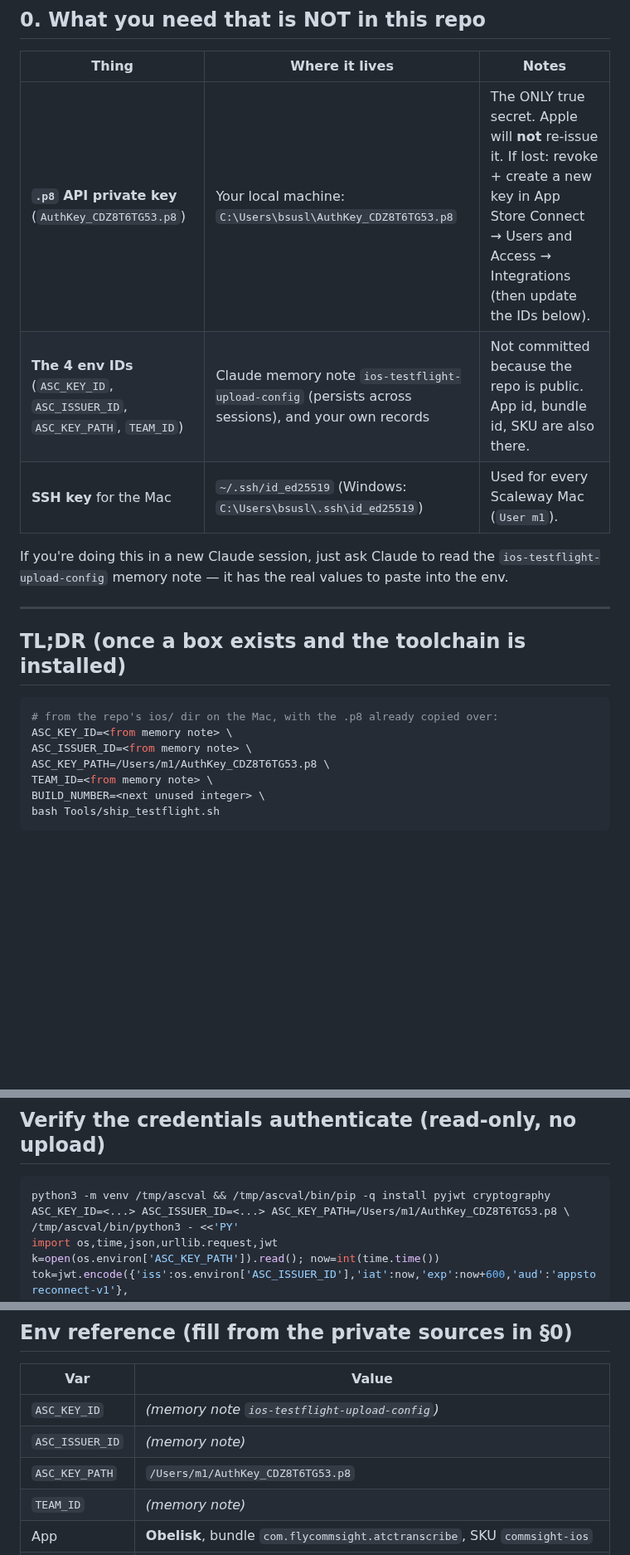
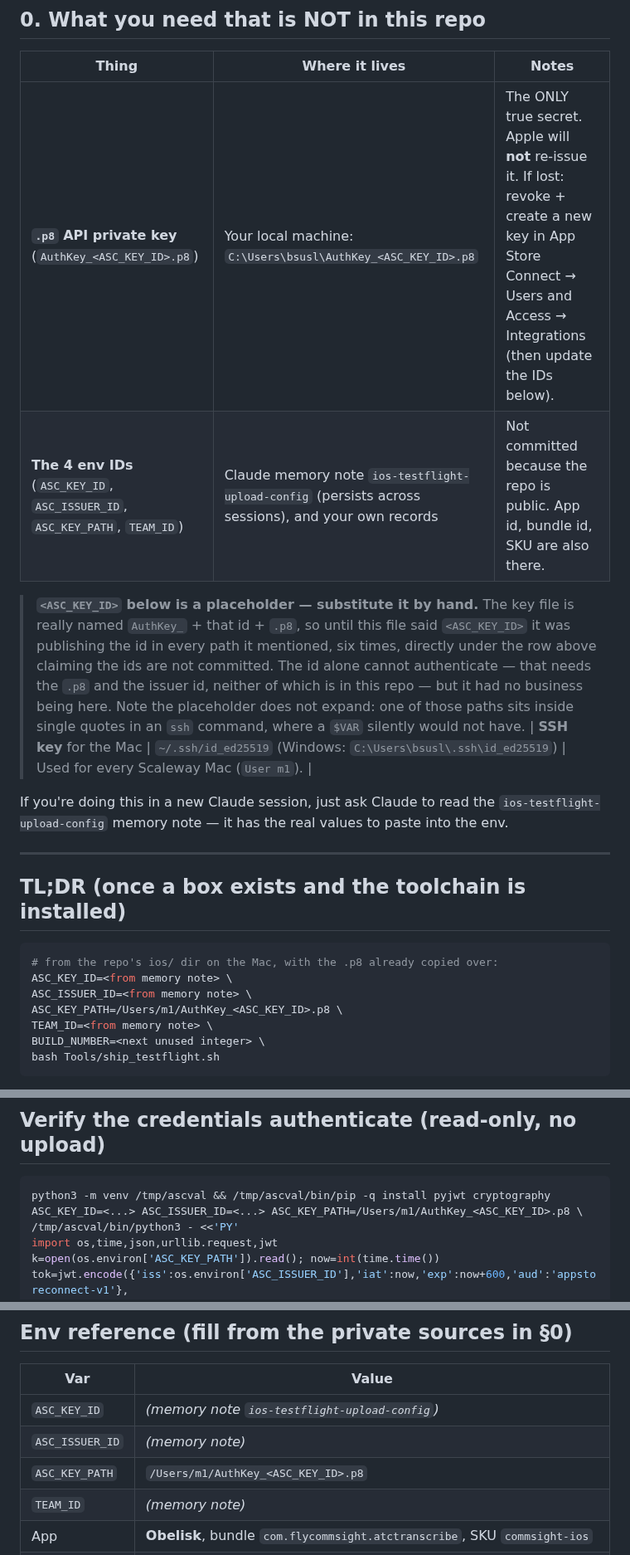
Before and after one commit to lawgorithims/ATC_Transcriptions, a Markdown page: ios/RECOVERY.md, 3 parts joined by grey strips. Shown at 83% size. Rendered like a GitHub page; blank space fills up the shorter version.

Commit message:
RECOVERY.md published the key id it said it did not
The table claimed "Not committed because the repo is public" about the four
App Store Connect env ids, directly above six paths that spelled one of them
out: the key file is named AuthKey_ plus the key id, so every mention of
AuthKey_<id>.p8 published it.

Now a <ASC_KEY_ID> placeholder, substituted by hand. Deliberately not a $VAR:
one of those paths sits inside single quotes in an ssh command, where a shell
variable would silently not expand and hand the next person a broken chmod.

Severity is low and worth stating plainly rather than overstating: the id
alone cannot authenticate. That needs the .p8, which is not tracked, and the
issuer id, which is not in the repo -- the only UUID in HANDOFF.md is a
Scaleway instance DNS name. This is hygiene, not an incident.

It does not clean history. The id has been in this public repo since 6fd8e94
on 2026-06-26 and is reachable from 47 remote branches, so anyone who wants it
has had five months. If that is unacceptable the answer is to rotate the key
in App Store Connect, not to rewrite history -- and rotation means a new .p8
and updating the memory note.

Co-Authored-By: Claude Opus 5 <noreply@anthropic.com>

````diff
--- a/ios/RECOVERY.md
+++ b/ios/RECOVERY.md
@@ -17,8 +17,16 @@ deleted. This is the exact path that shipped **build 1 (2026-06-27)**.
 
 | Thing | Where it lives | Notes |
 |---|---|---|
-| **`.p8` API private key** (`AuthKey_CDZ8T6TG53.p8`) | Your local machine: `C:\Users\bsusl\AuthKey_CDZ8T6TG53.p8` | The ONLY true secret. Apple will **not** re-issue it. If lost: revoke + create a new key in App Store Connect → Users and Access → Integrations (then update the IDs below). |
+| **`.p8` API private key** (`AuthKey_<ASC_KEY_ID>.p8`) | Your local machine: `C:\Users\bsusl\AuthKey_<ASC_KEY_ID>.p8` | The ONLY true secret. Apple will **not** re-issue it. If lost: revoke + create a new key in App Store Connect → Users and Access → Integrations (then update the IDs below). |
 | **The 4 env IDs** (`ASC_KEY_ID`, `ASC_ISSUER_ID`, `ASC_KEY_PATH`, `TEAM_ID`) | Claude memory note `ios-testflight-upload-config` (persists across sessions), and your own records | Not committed because the repo is public. App id, bundle id, SKU are also there. |
+
+> **`<ASC_KEY_ID>` below is a placeholder — substitute it by hand.** The key file is really named
+> `AuthKey_` + that id + `.p8`, so until this file said `<ASC_KEY_ID>` it was publishing the id in
+> every path it mentioned, six times, directly under the row above claiming the ids are not
+> committed. The id alone cannot authenticate — that needs the `.p8` and the issuer id, neither of
+> which is in this repo — but it had no business being here. Note the placeholder does not expand:
+> one of those paths sits inside single quotes in an `ssh` command, where a `$VAR` silently would
+> not have.
 | **SSH key** for the Mac | `~/.ssh/id_ed25519` (Windows: `C:\Users\bsusl\.ssh\id_ed25519`) | Used for every Scaleway Mac (`User m1`). |
 
 If you're doing this in a new Claude session, just ask Claude to read the
@@ -32,7 +40,7 @@ If you're doing this in a new Claude session, just ask Claude to read the
 # from the repo's ios/ dir on the Mac, with the .p8 already copied over:
 ASC_KEY_ID=<from memory note> \
 ASC_ISSUER_ID=<from memory note> \
-ASC_KEY_PATH=/Users/m1/AuthKey_CDZ8T6TG53.p8 \
+ASC_KEY_PATH=/Users/m1/AuthKey_<ASC_KEY_ID>.p8 \
 TEAM_ID=<from memory note> \
 BUILD_NUMBER=<next unused integer> \
 bash Tools/ship_testflight.sh
@@ -151,7 +159,7 @@ somewhere to land, and restores everything on exit.
 
 ```bash
 python3 -m venv /tmp/ascval && /tmp/ascval/bin/pip -q install pyjwt cryptography
-ASC_KEY_ID=<...> ASC_ISSUER_ID=<...> ASC_KEY_PATH=/Users/m1/AuthKey_CDZ8T6TG53.p8 \
+ASC_KEY_ID=<...> ASC_ISSUER_ID=<...> ASC_KEY_PATH=/Users/m1/AuthKey_<ASC_KEY_ID>.p8 \
 /tmp/ascval/bin/python3 - <<'PY'
 import os,time,json,urllib.request,jwt
 k=open(os.environ['ASC_KEY_PATH']).read(); now=int(time.time())
@@ -181,7 +189,7 @@ iPhone/iPad and accept the invite.
 |---|---|
 | `ASC_KEY_ID` | *(memory note `ios-testflight-upload-config`)* |
 | `ASC_ISSUER_ID` | *(memory note)* |
-| `ASC_KEY_PATH` | `/Users/m1/AuthKey_CDZ8T6TG53.p8` |
+| `ASC_KEY_PATH` | `/Users/m1/AuthKey_<ASC_KEY_ID>.p8` |
 | `TEAM_ID` | *(memory note)* |
 | App | **Obelisk**, bundle `com.flycommsight.atctranscribe`, SKU `commsight-ios` |
 |  |  ↑ the SKU is fixed at creation and cannot be changed; it keeps the old name forever. |
````
Also changed, not shown: other parts of ios/RECOVERY.md (+2 -2 lines).
